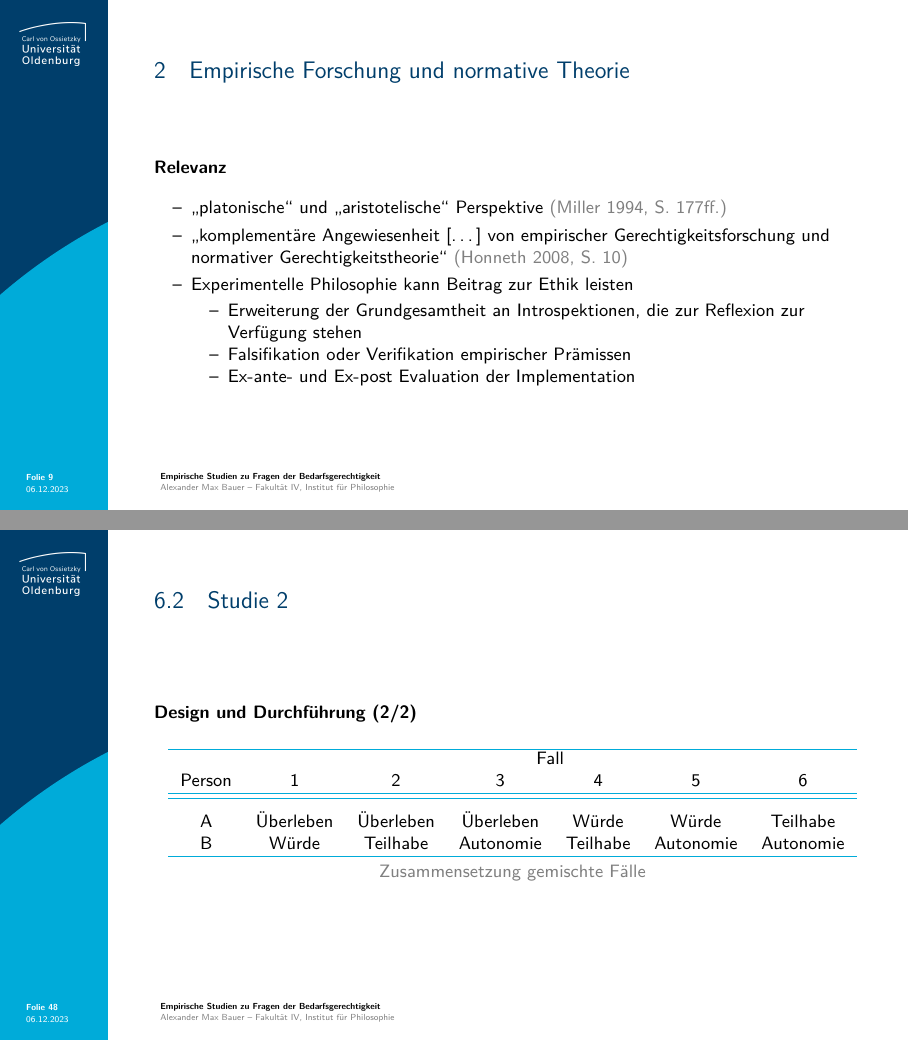
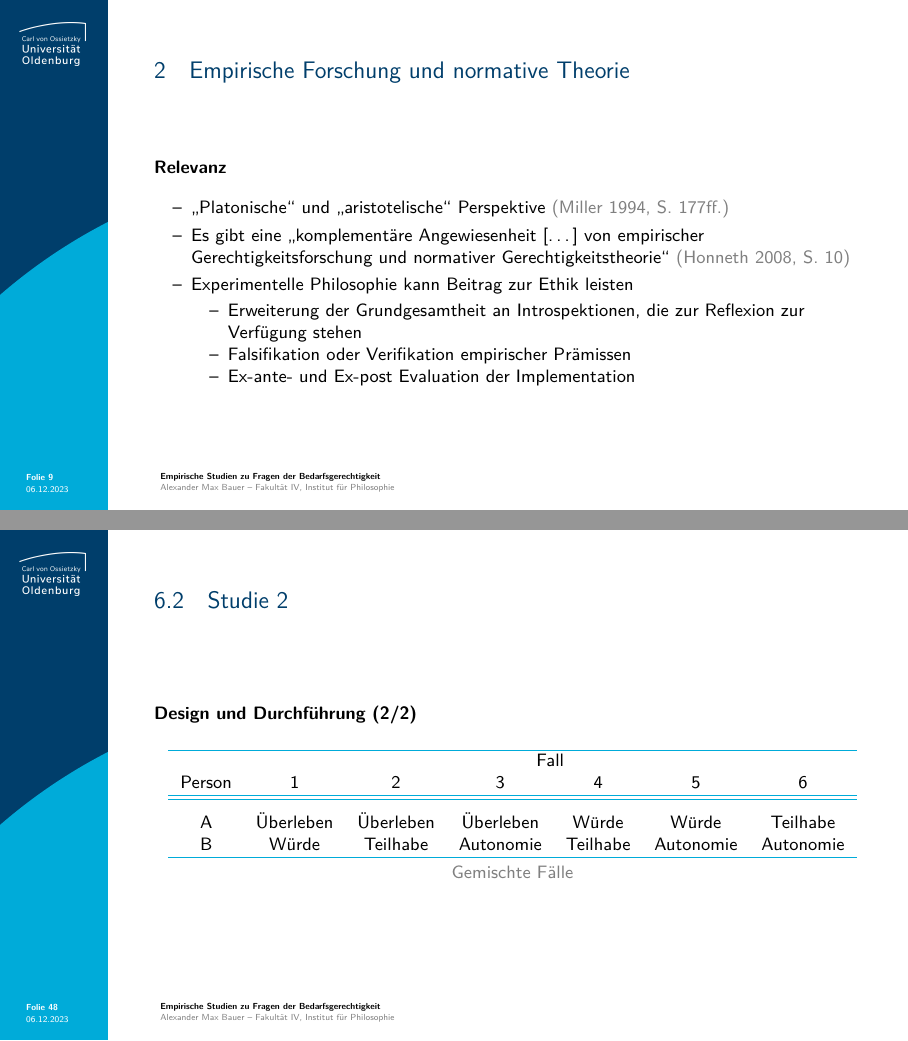
Before and after one commit to alephmembeth/need-dissertation, LaTeX slides (need_dissertation_slides.tex): pages 9 and 48 of 78, joined at a grey line. Compiled offline with pdfLaTeX.

Commit message:
Update slides

```diff
--- a/need_dissertation_slides.tex
+++ b/need_dissertation_slides.tex
@@ -240,8 +240,8 @@
 \textbf{Relevanz}\\
 \medskip
 \begin{itemize}
-   \item \enquote{platonische} und \enquote{aristotelische} Perspektive \textcolor{gray}{(Miller 1994, S. 177ff.)}
-   \item \enquote{komplementäre Angewiesenheit [\ldots] von empirischer Gerechtigkeitsforschung und normativer Gerechtigkeitstheorie} \textcolor{gray}{(Honneth 2008, S. 10)}
+   \item \enquote{Platonische} und \enquote{aristotelische} Perspektive \textcolor{gray}{(Miller 1994, S. 177ff.)}
+   \item Es gibt eine \enquote{komplementäre Angewiesenheit [\ldots] von empirischer Gerechtigkeitsforschung und normativer Gerechtigkeitstheorie} \textcolor{gray}{(Honneth 2008, S. 10)}
    \item Experimentelle Philosophie kann Beitrag zur Ethik leisten
    \begin{itemize}
       \item Erweiterung der Grundgesamtheit an Introspektionen, die zur Reflexion zur Verfügung stehen
@@ -924,7 +924,7 @@ Jedoch benötigen sie zusätzliches Holz, um im Winter nicht zu frieren. Die zus
       \hline
    \end{tabular}\\
    \smallskip
-   \textcolor{gray}{Zusammensetzung gemischte Fälle}
+   \textcolor{gray}{Gemischte Fälle}
 \end{center}
 \end{frame}
 
```
